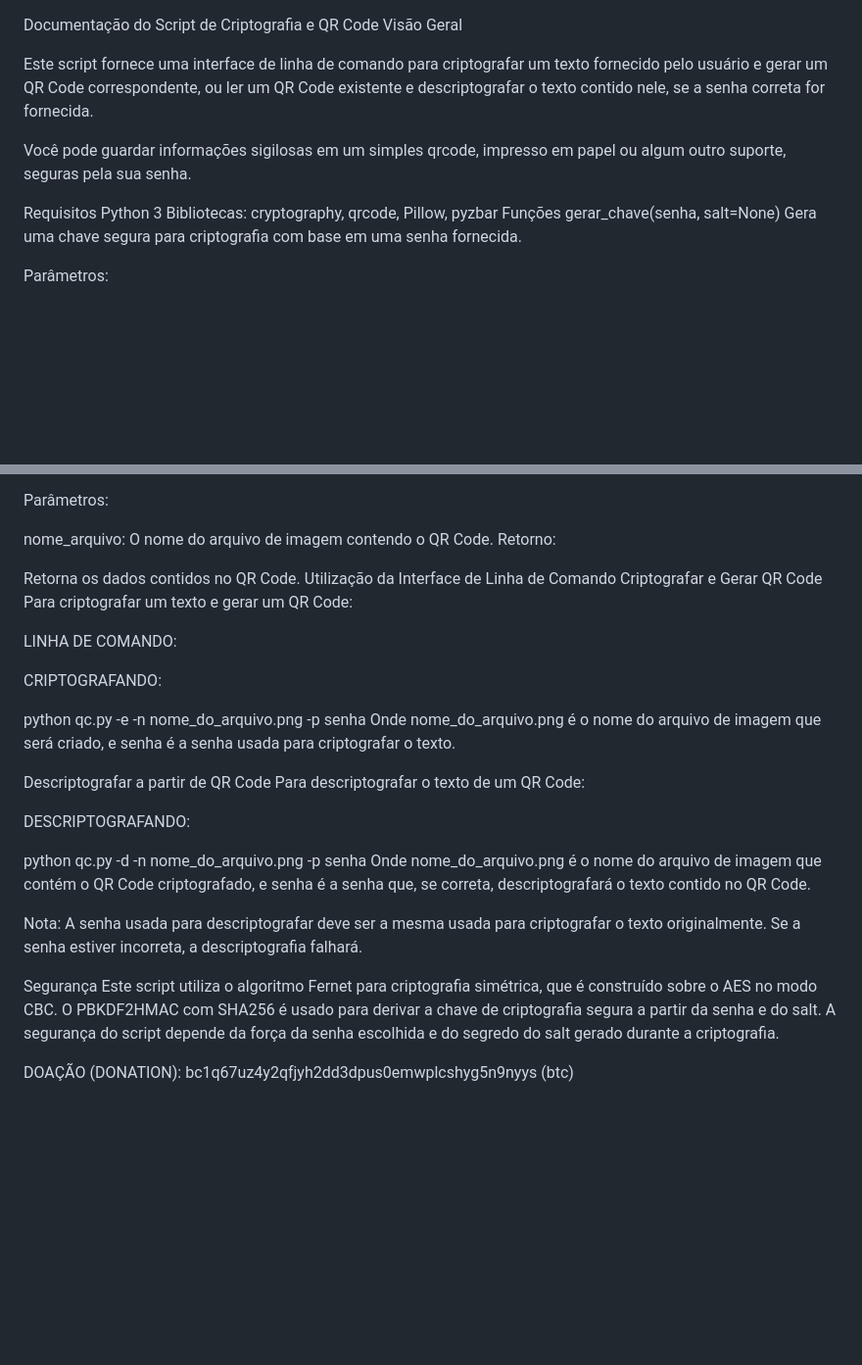
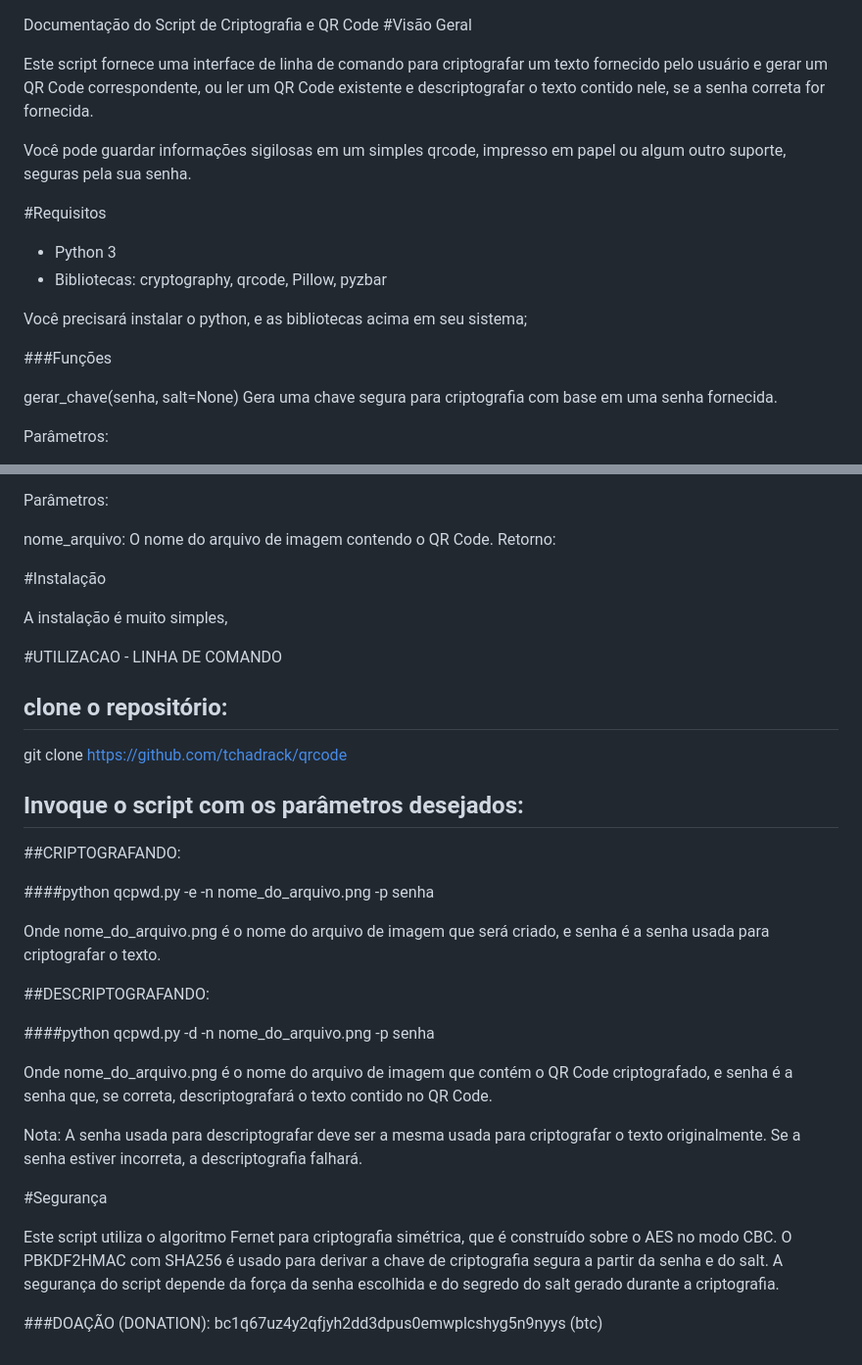
Before and after one commit to tchadrack/qrcode, a Markdown page: README.md, 2 parts joined by grey strips. Shown: that part at 98% size. Rendered like a GitHub page; blank space fills up the shorter version.

Commit message:
documentation

```diff
--- a/README.md
+++ b/README.md
@@ -1,5 +1,5 @@
 Documentação do Script de Criptografia e QR Code
-Visão Geral
+#Visão Geral
 
 Este script fornece uma interface de linha de comando para criptografar um texto fornecido pelo usuário e gerar um QR Code
 correspondente, ou ler um QR Code existente e descriptografar o texto contido nele, se a senha correta for fornecida.
@@ -8,10 +8,15 @@ Você pode guardar informações sigilosas em um simples qrcode, impresso em pap
  senha.
 
 
-Requisitos
-Python 3
-Bibliotecas: cryptography, qrcode, Pillow, pyzbar
-Funções
+#Requisitos
+
+- Python 3
+- Bibliotecas: cryptography, qrcode, Pillow, pyzbar
+
+Você precisará instalar o python, e as bibliotecas acima em seu sistema;
+
+###Funções
+
 gerar_chave(senha, salt=None)
 Gera uma chave segura para criptografia com base em uma senha fornecida.
 
@@ -58,36 +63,46 @@ Parâmetros:
 nome_arquivo: O nome do arquivo de imagem contendo o QR Code.
 Retorno:
 
-Retorna os dados contidos no QR Code.
-Utilização da Interface de Linha de Comando
-Criptografar e Gerar QR Code
-Para criptografar um texto e gerar um QR Code:
 
-LINHA DE COMANDO:
 
-CRIPTOGRAFANDO:
 
-python qc.py -e -n nome_do_arquivo.png -p senha
+#Instalação
+
+A instalação é muito simples,
+
+
+#UTILIZACAO - LINHA DE COMANDO
+
+## clone o repositório:
+
+git clone https://github.com/tchadrack/qrcode
+
+## Invoque o script com os parâmetros desejados:
+
+##CRIPTOGRAFANDO:
+
+####python qcpwd.py -e -n nome_do_arquivo.png -p senha
+
 Onde nome_do_arquivo.png é o nome do arquivo de imagem que será criado, e senha é a senha usada para criptografar o
 texto.
 
-Descriptografar a partir de QR Code
-Para descriptografar o texto de um QR Code:
 
-DESCRIPTOGRAFANDO:
+##DESCRIPTOGRAFANDO:
 
-python qc.py -d -n nome_do_arquivo.png -p senha
+####python qcpwd.py -d -n nome_do_arquivo.png -p senha
+
 Onde nome_do_arquivo.png é o nome do arquivo de imagem que contém o QR Code criptografado, e senha é a senha que, se
 correta, descriptografará o texto contido no QR Code.
 
 Nota: A senha usada para descriptografar deve ser a mesma usada para criptografar o texto originalmente. Se a senha estiver
 incorreta, a descriptografia falhará.
 
-Segurança
+#Segurança
+
 Este script utiliza o algoritmo Fernet para criptografia simétrica, que é construído sobre o AES no modo CBC. O
 PBKDF2HMAC com SHA256 é usado para derivar a chave de criptografia segura a partir da senha e do salt. A segurança do
 script depende da força da senha escolhida e do segredo do salt gerado durante a criptografia.
 
 
 
-DOAÇÃO (DONATION): bc1q67uz4y2qfjyh2dd3dpus0emwplcshyg5n9nyys    (btc)
+###DOAÇÃO (DONATION): bc1q67uz4y2qfjyh2dd3dpus0emwplcshyg5n9nyys    (btc)
```
